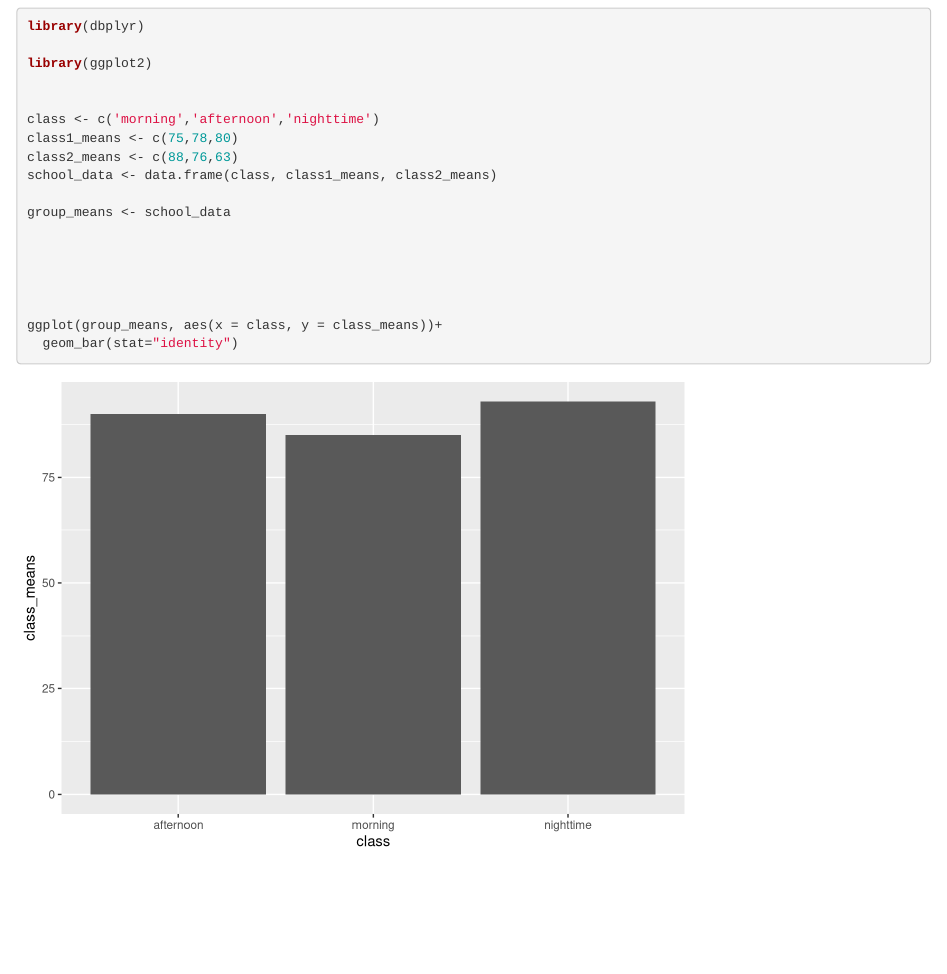
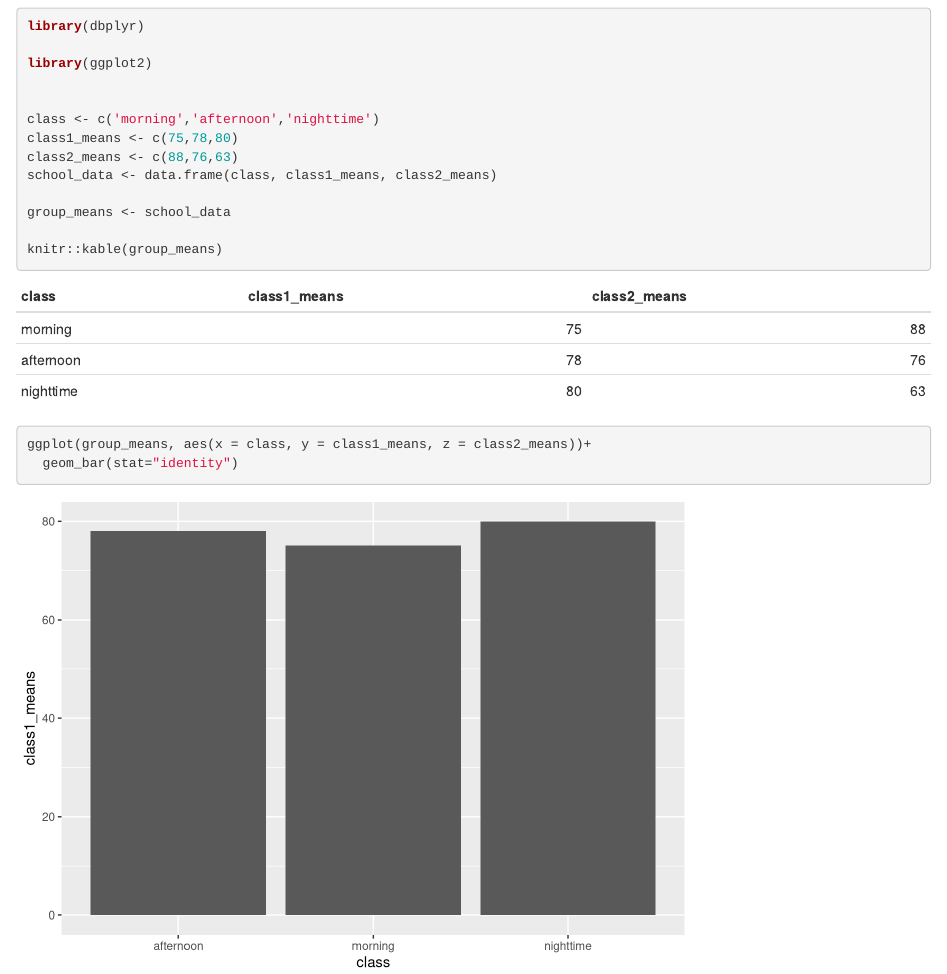
Before and after one commit to shawnvizgan/stats-lab, an R Markdown document (lab2.rmd): the page in a window 1100 px wide, from 2900 px down. Rendered offline with R 4.5, knitr and Pandoc, with nearby package versions.

Commit message:
Update lab2.rmd

````diff
--- a/lab2.rmd
+++ b/lab2.rmd
@@ -111,10 +111,12 @@ school_data <- data.frame(class, class1_means, class2_means)
 
 group_means <- school_data
 
+knitr::kable(group_means)
 
 
 
+ggplot(group_means, aes(x = class, y = class1_means, z = class2_means))+
+  geom_bar(stat="identity")
 
-ggplot(group_means, aes(x = class, y = class_means))+
-  geom_bar(stat="identity")
+
 ```
````
